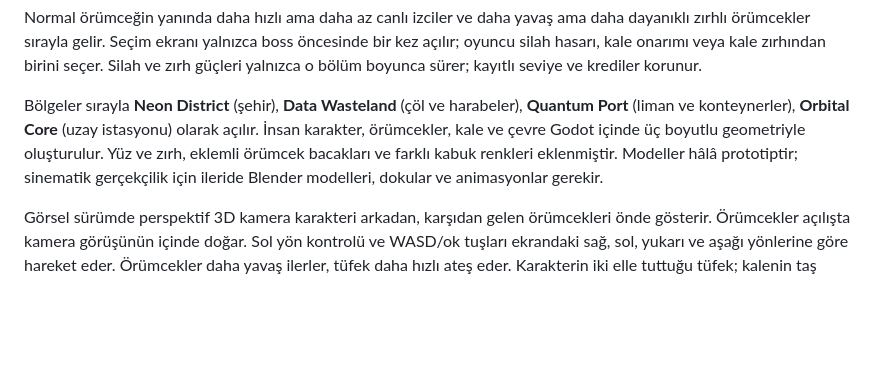
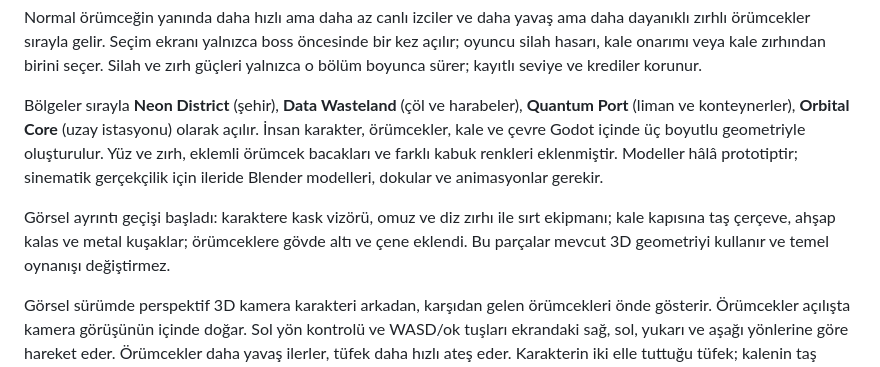
Before and after one commit to NXP-Network/NXP-Network, a Markdown page: godot/README.md, the part around the change. Rendered like a GitHub page; blank space fills up the shorter version.

Commit message:
Add visual detail to soldier castle and spiders

```diff
--- a/godot/README.md
+++ b/godot/README.md
@@ -8,6 +8,8 @@ Normal örümceğin yanında daha hızlı ama daha az canlı izciler ve daha yav
 
 Bölgeler sırayla **Neon District** (şehir), **Data Wasteland** (çöl ve harabeler), **Quantum Port** (liman ve konteynerler), **Orbital Core** (uzay istasyonu) olarak açılır. İnsan karakter, örümcekler, kale ve çevre Godot içinde üç boyutlu geometriyle oluşturulur. Yüz ve zırh, eklemli örümcek bacakları ve farklı kabuk renkleri eklenmiştir. Modeller hâlâ prototiptir; sinematik gerçekçilik için ileride Blender modelleri, dokular ve animasyonlar gerekir.
 
+Görsel ayrıntı geçişi başladı: karaktere kask vizörü, omuz ve diz zırhı ile sırt ekipmanı; kale kapısına taş çerçeve, ahşap kalas ve metal kuşaklar; örümceklere gövde altı ve çene eklendi. Bu parçalar mevcut 3D geometriyi kullanır ve temel oynanışı değiştirmez.
+
 Görsel sürümde perspektif 3D kamera karakteri arkadan, karşıdan gelen örümcekleri önde gösterir. Örümcekler açılışta kamera görüşünün içinde doğar. Sol yön kontrolü ve WASD/ok tuşları ekrandaki sağ, sol, yukarı ve aşağı yönlerine göre hareket eder. Örümcekler daha yavaş ilerler, tüfek daha hızlı ateş eder. Karakterin iki elle tuttuğu tüfek; kalenin taş dokulu surları, kapısı, dört kulesi ve mazgalları vardır. Karakter, kale ve her örümceğin üzerinde can çubuğu bulunur; hasardan sonra çubuk yavaşça azalır. Bu modeller oyun içinde gerçek 3D geometriyle çizilir. Tanıtım görselindeki ayrıntı düzeyine ulaşmak için ayrıca profesyonel karakter, yaratık ve çevre modelleri ile animasyonlar gerekecektir.
 
 Neon District'te sınırlı mavi ve mor tabelalar ile ıslak zemin parçaları; Data Wasteland'de sıcak gün ışığı ve kum tonları kullanılır. Böylece mevcut 3D dünya, tanıtım görsellerinin bölgelere özgü ışık ve renklerine yaklaşır.
```
